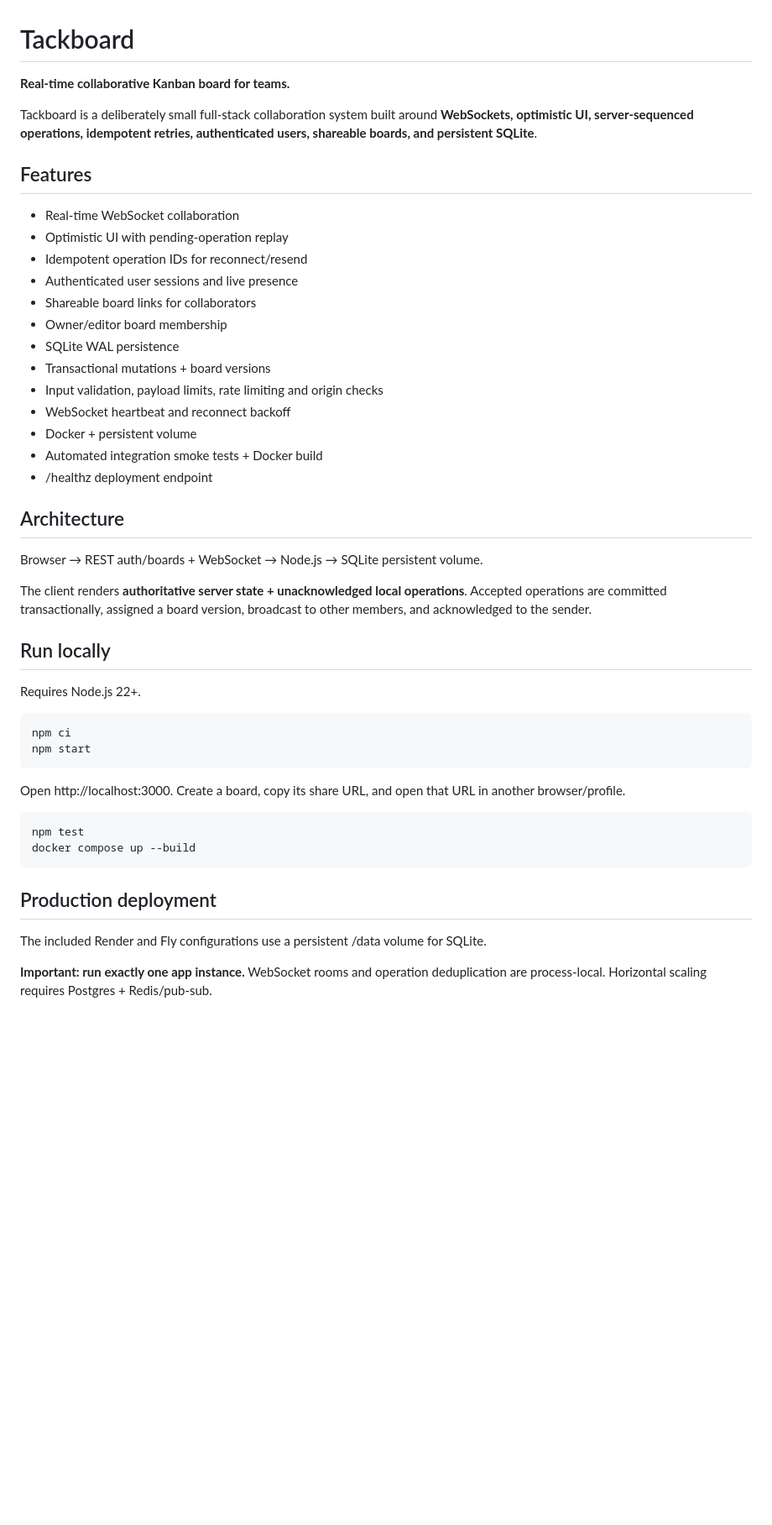
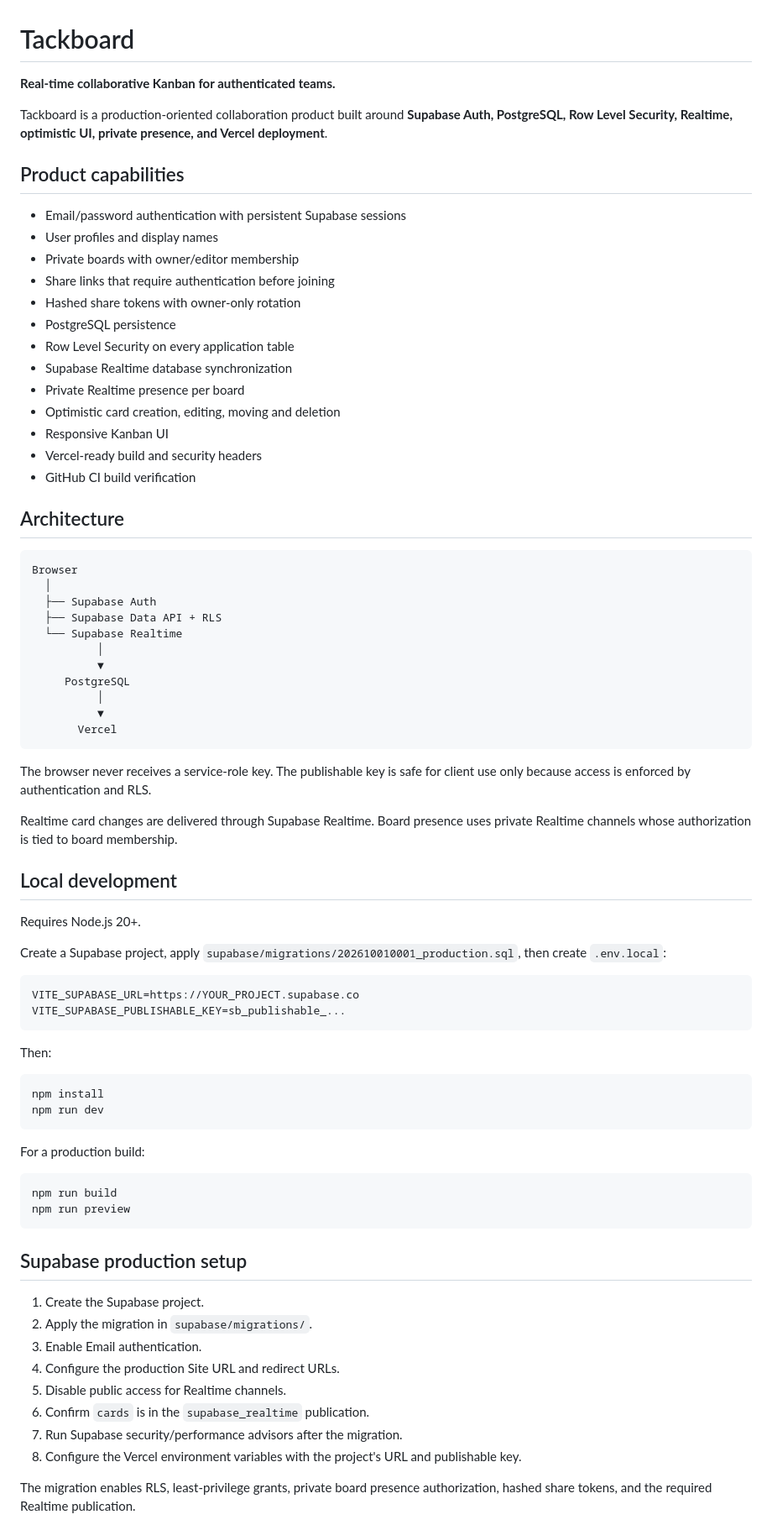
Before and after one commit to Eklakh-Web-Development/Tackboard, a Markdown page: README.md, the part around one of its changes. Shown at 84% size. Drawn GitHub-style; blank space fills up the shorter version.

Commit message:
docs: document Vercel and Supabase production architecture

````diff
--- a/README.md
+++ b/README.md
@@ -1,50 +1,80 @@
 # Tackboard
 
-**Real-time collaborative Kanban board for teams.**
+**Real-time collaborative Kanban for authenticated teams.**
 
-Tackboard is a deliberately small full-stack collaboration system built around **WebSockets, optimistic UI, server-sequenced operations, idempotent retries, authenticated users, shareable boards, and persistent SQLite**.
+Tackboard is a production-oriented collaboration product built around **Supabase Auth, PostgreSQL, Row Level Security, Realtime, optimistic UI, private presence, and Vercel deployment**.
 
-## Features
+## Product capabilities
 
-- Real-time WebSocket collaboration
-- Optimistic UI with pending-operation replay
-- Idempotent operation IDs for reconnect/resend
-- Authenticated user sessions and live presence
-- Shareable board links for collaborators
-- Owner/editor board membership
-- SQLite WAL persistence
-- Transactional mutations + board versions
-- Input validation, payload limits, rate limiting and origin checks
-- WebSocket heartbeat and reconnect backoff
-- Docker + persistent volume
-- Automated integration smoke tests + Docker build
-- /healthz deployment endpoint
+- Email/password authentication with persistent Supabase sessions
+- User profiles and display names
+- Private boards with owner/editor membership
+- Share links that require authentication before joining
+- Hashed share tokens with owner-only rotation
+- PostgreSQL persistence
+- Row Level Security on every application table
+- Supabase Realtime database synchronization
+- Private Realtime presence per board
+- Optimistic card creation, editing, moving and deletion
+- Responsive Kanban UI
+- Vercel-ready build and security headers
+- GitHub CI build verification
 
 ## Architecture
 
-Browser → REST auth/boards + WebSocket → Node.js → SQLite persistent volume.
+```
+Browser
+  │
+  ├── Supabase Auth
+  ├── Supabase Data API + RLS
+  └── Supabase Realtime
+          │
+          ▼
+     PostgreSQL
+          │
+          ▼
+       Vercel
+```
 
-The client renders **authoritative server state + unacknowledged local operations**. Accepted operations are committed transactionally, assigned a board version, broadcast to other members, and acknowledged to the sender.
+The browser never receives a service-role key. The publishable key is safe for client use only because access is enforced by authentication and RLS.
 
-## Run locally
+Realtime card changes are delivered through Supabase Realtime. Board presence uses private Realtime channels whose authorization is tied to board membership.
 
-Requires Node.js 22+.
+## Local development
+
+Requires Node.js 20+.
+
+Create a Supabase project, apply `supabase/migrations/202610010001_production.sql`, then create `.env.local`:
+
+```text
+VITE_SUPABASE_URL=https://YOUR_PROJECT.supabase.co
+VITE_SUPABASE_PUBLISHABLE_KEY=sb_publishable_...
+```
+
+Then:
 
 ```bash
-npm ci
-npm start
+npm install
+npm run dev
 ```
 
-Open http://localhost:3000. Create a board, copy its share URL, and open that URL in another browser/profile.
+For a production build:
 
 ```bash
-npm test
-docker compose up --build
+npm run build
+npm run preview
 ```
 
-## Production deployment
+## Supabase production setup
 
-The included Render and Fly configurations use a persistent /data volume for SQLite.
+1. Create the Supabase project.
+2. Apply the migration in `supabase/migrations/`.
+3. Enable Email authentication.
+4. Configure the production Site URL and redirect URLs.
+5. Disable public access for Realtime channels.
+6. Confirm `cards` is in the `supabase_realtime` publication.
+7. Run Supabase security/performance advisors after the migration.
+8. Configure the Vercel environment variables with the project's URL and publishable key.
 
-**Important: run exactly one app instance.** WebSocket rooms and operation deduplication are process-local. Horizontal scaling requires Postgres + Redis/pub-sub.
+The migration enables RLS, least-privilege grants, private board presence authorization, hashed share tokens, and the required Realtime publication.
 
````
Also changed, not shown: other parts of README.md (+38 -40 lines).
